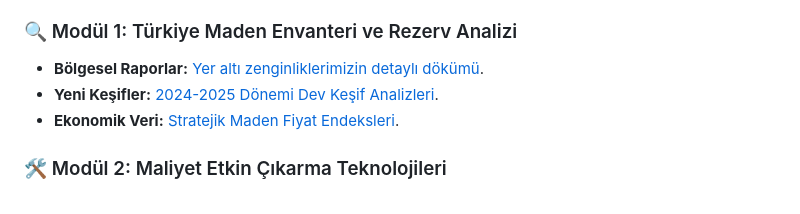
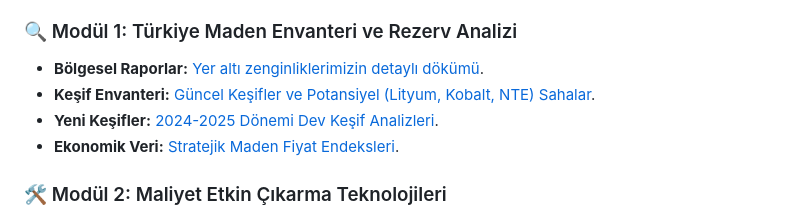
Before and after one commit to arch-yunus/turkiye-maden-vizyonu-ve-strateji-kulliyati, a Markdown page: README.md, the part around the change. Drawn GitHub-style.

```diff
--- a/README.md
+++ b/README.md
@@ -54,6 +54,7 @@ Hedefimize ulaşmak için izlediğimiz teknik ve stratejik araştırma modüller
 
 ### 🔍 Modül 1: Türkiye Maden Envanteri ve Rezerv Analizi
 - **Bölgesel Raporlar:** [Yer altı zenginliklerimizin detaylı dökümü](arastirma-ve-inovasyon/turkiye-maden-envanteri.md).
+- **Keşif Envanteri:** [Güncel Keşifler ve Potansiyel (Lityum, Kobalt, NTE) Sahalar](arastirma-ve-inovasyon/guncel-ve-potansiyel-maden-kesifleri.md).
 - **Yeni Keşifler:** [2024-2025 Dönemi Dev Keşif Analizleri](vaka-analizleri/yerel-maden-analizleri.md).
 - **Ekonomik Veri:** [Stratejik Maden Fiyat Endeksleri](verisetleri/nadir-toprak-elementleri/nte_fiyat_endeksi.json).
 
```
Also changed, not shown: arastirma-ve-inovasyon/guncel-ve-potansiyel-maden-kesifleri.md (added, +66 -0 lines).
